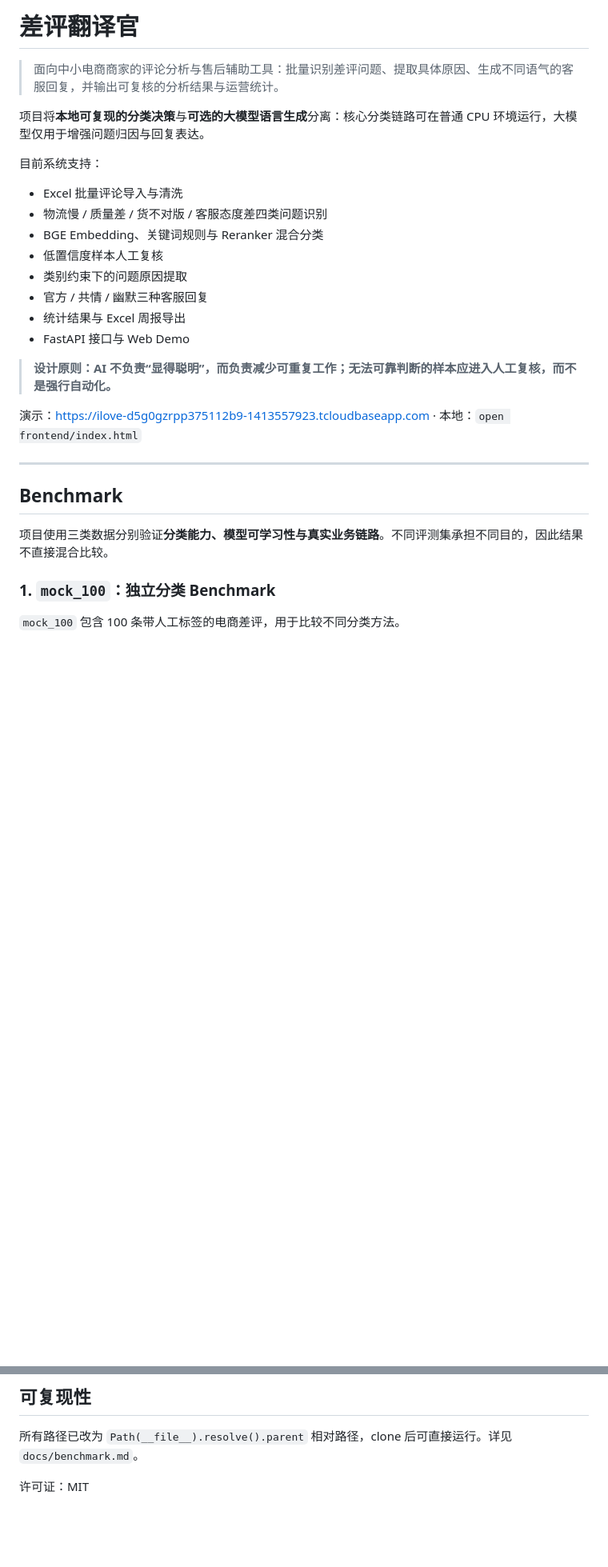
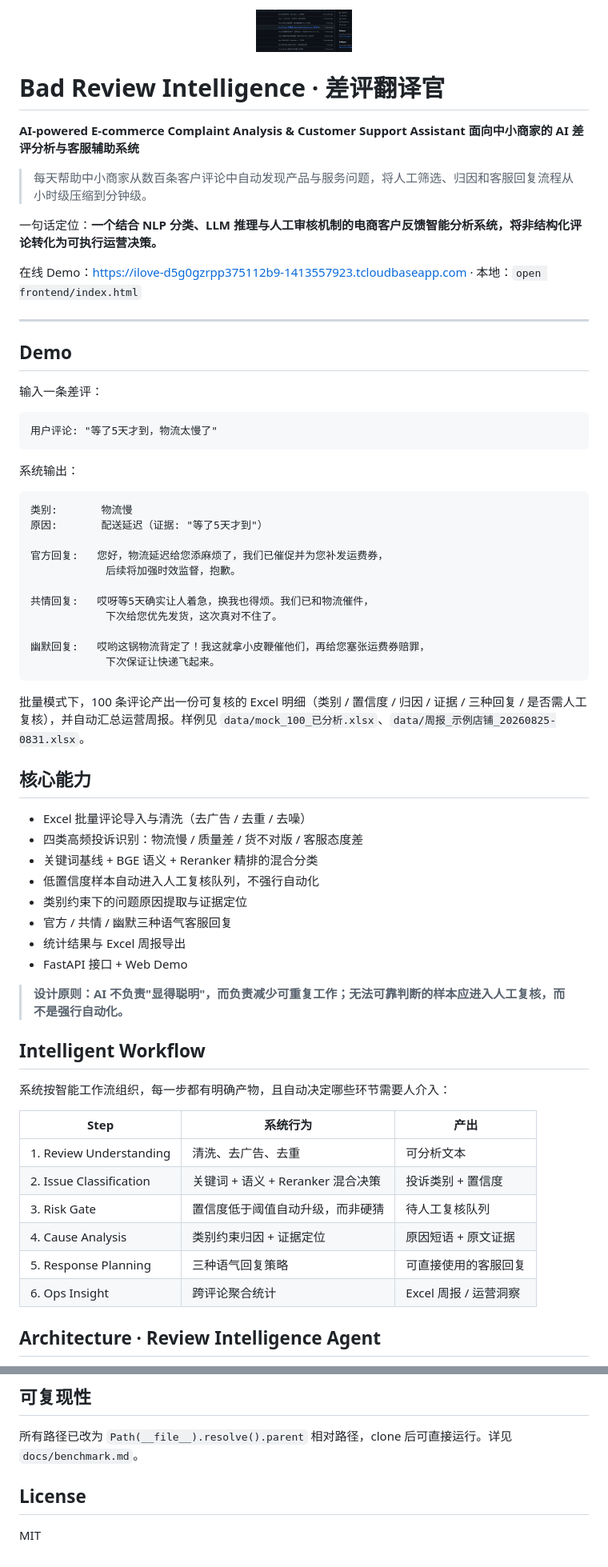
Before and after one commit to Yenefa/bad-review-translator, a Markdown page: README.md, 2 parts joined by grey strips. Shown at 80% size. GitHub-like rendering; blank space fills up the shorter version.

````diff
--- a/README.md
+++ b/README.md
@@ -1,30 +1,73 @@
-# 差评翻译官
+<p align="center">
+  <img src="frontend/assets/logo_cropped.png" width="120" alt="差评翻译官"/>
+</p>
 
-> 面向中小电商商家的评论分析与售后辅助工具：批量识别差评问题、提取具体原因、生成不同语气的客服回复，并输出可复核的分析结果与运营统计。
+# Bad Review Intelligence · 差评翻译官
 
-项目将**本地可复现的分类决策**与**可选的大模型语言生成**分离：核心分类链路可在普通 CPU 环境运行，大模型仅用于增强问题归因与回复表达。
+**AI-powered E-commerce Complaint Analysis & Customer Support Assistant**
+**面向中小商家的 AI 差评分析与客服辅助系统**
 
-目前系统支持：
+> 每天帮助中小商家从数百条客户评论中自动发现产品与服务问题，将人工筛选、归因和客服回复流程从小时级压缩到分钟级。
 
-- Excel 批量评论导入与清洗
-- 物流慢 / 质量差 / 货不对版 / 客服态度差四类问题识别
-- BGE Embedding、关键词规则与 Reranker 混合分类
-- 低置信度样本人工复核
-- 类别约束下的问题原因提取
-- 官方 / 共情 / 幽默三种客服回复
-- 统计结果与 Excel 周报导出
-- FastAPI 接口与 Web Demo
+一句话定位：**一个结合 NLP 分类、LLM 推理与人工审核机制的电商客户反馈智能分析系统，将非结构化评论转化为可执行运营决策。**
 
-> **设计原则：AI 不负责“显得聪明”，而负责减少可重复工作；无法可靠判断的样本应进入人工复核，而不是强行自动化。**
-
-演示：https://ilove-d5g0gzrpp375112b9-1413557923.tcloudbaseapp.com · 本地：`open frontend/index.html`
+在线 Demo：https://ilove-d5g0gzrpp375112b9-1413557923.tcloudbaseapp.com · 本地：`open frontend/index.html`
 
 ---
 
-## Benchmark
+## Demo
 
-项目使用三类数据分别验证**分类能力、模型可学习性与真实业务链路**。不同评测集承担不同目的，因此结果不直接混合比较。
+<!-- TODO: 在此插入 Web Demo 与 Excel 周报截图（建议放 docs/screenshots/web-demo.png、docs/screenshots/weekly-report.png） -->
 
-### 1. `mock_100`：独立分类 Benchmark
+输入一条差评：
 
-`mock_100` 包含 100 条带人工标签的电商差评，用于比较不同分类方法。
+```text
+用户评论: "等了5天才到，物流太慢了"
+```
+
+系统输出：
+
+```text
+类别:       物流慢
+原因:       配送延迟（证据: "等了5天才到"）
+
+官方回复:   您好，物流延迟给您添麻烦了，我们已催促并为您补发运费券，
+            后续将加强时效监督，抱歉。
+
+共情回复:   哎呀等5天确实让人着急，换我也得烦。我们已和物流催件，
+            下次给您优先发货，这次真对不住了。
+
+幽默回复:   哎哟这锅物流背定了！我这就拿小皮鞭催他们，再给您塞张运费券赔罪，
+            下次保证让快递飞起来。
+```
+
+批量模式下，100 条评论产出一份可复核的 Excel 明细（类别 / 置信度 / 归因 / 证据 / 三种回复 / 是否需人工复核），并自动汇总运营周报。样例见 `data/mock_100_已分析.xlsx`、`data/周报_示例店铺_20260825-0831.xlsx`。
+
+## 核心能力
+
+- Excel 批量评论导入与清洗（去广告 / 去重 / 去噪）
+- 四类高频投诉识别：物流慢 / 质量差 / 货不对版 / 客服态度差
+- 关键词基线 + BGE 语义 + Reranker 精排的混合分类
+- 低置信度样本自动进入人工复核队列，不强行自动化
+- 类别约束下的问题原因提取与证据定位
+- 官方 / 共情 / 幽默三种语气客服回复
+- 统计结果与 Excel 周报导出
+- FastAPI 接口 + Web Demo
+
+> **设计原则：AI 不负责"显得聪明"，而负责减少可重复工作；无法可靠判断的样本应进入人工复核，而不是强行自动化。**
+
+## Intelligent Workflow
+
+系统按智能工作流组织，每一步都有明确产物，且自动决定哪些环节需要人介入：
+
+| Step | 系统行为 | 产出 |
+| ---- | -------- | ---- |
+| 1. Review Understanding | 清洗、去广告、去重 | 可分析文本 |
+| 2. Issue Classification | 关键词 + 语义 + Reranker 混合决策 | 投诉类别 + 置信度 |
+| 3. Risk Gate | 置信度低于阈值自动升级，而非硬猜 | 待人工复核队列 |
+| 4. Cause Analysis | 类别约束归因 + 证据定位 | 原因短语 + 原文证据 |
+| 5. Response Planning | 三种语气回复策略 | 可直接使用的客服回复 |
+| 6. Ops Insight | 跨评论聚合统计 | Excel 周报 / 运营洞察 |
+
+## Architecture · Review Intelligence Agent
+
@@ -161,4 +169,6 @@ API：`POST /analyze`（FastAPI，已上云 `bad-review-api`）
 
 所有路径已改为 `Path(__file__).resolve().parent` 相对路径，clone 后可直接运行。详见 `docs/benchmark.md`。
 
-许可证：MIT
+## License
+
+MIT
````
Also changed, not shown: other parts of README.md (+56 -91 lines).
